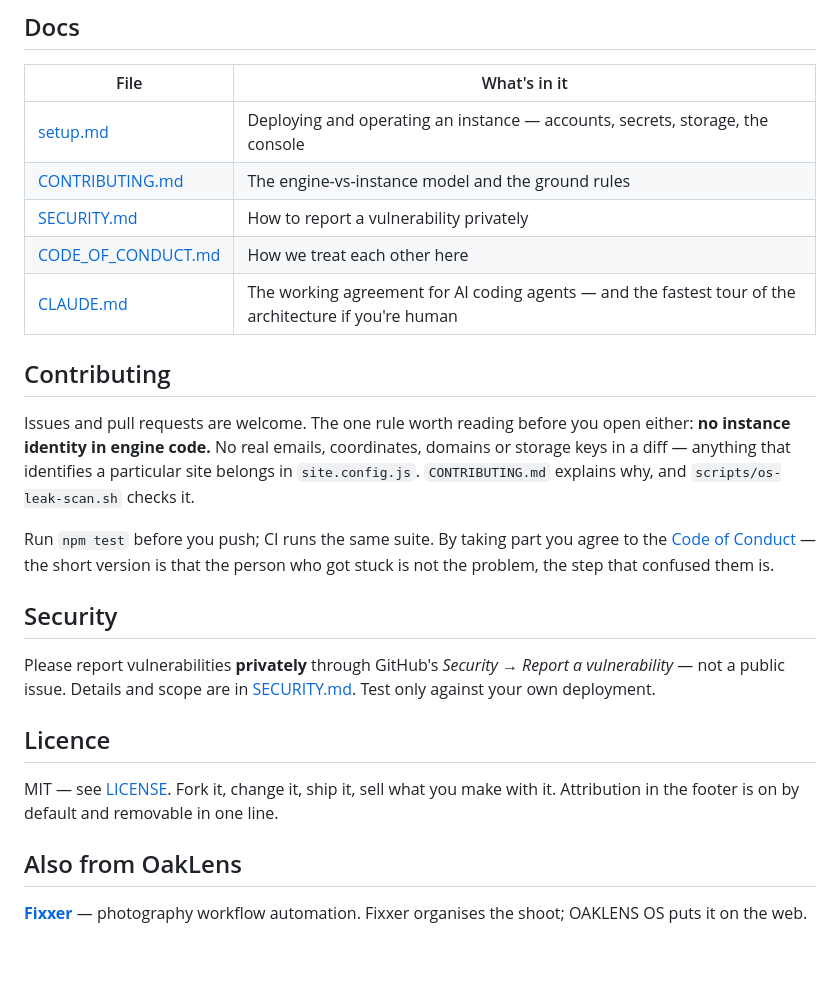
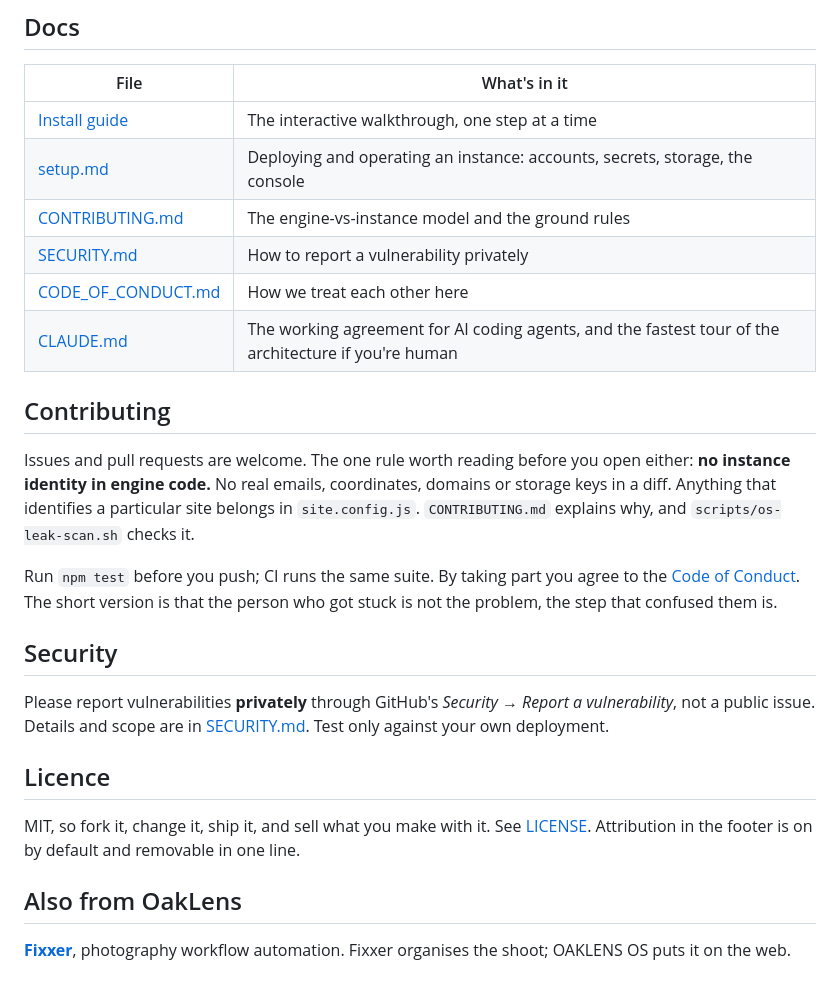
Before and after one commit to mistercreativeos/oaklens-os, a Markdown page: README.md, the part around one of its changes. Rendered like a GitHub page; blank space fills up the shorter version.

```diff
--- a/README.md
+++ b/README.md
@@ -137,36 +144,38 @@ For the curious, or anyone deciding whether to trust it:
 
 | File | What's in it |
 |------|--------------|
-| [setup.md](setup.md) | Deploying and operating an instance — accounts, secrets, storage, the console |
+| [Install guide](https://os.oaklens.art/install) | The interactive walkthrough, one step at a time |
+| [setup.md](setup.md) | Deploying and operating an instance: accounts, secrets, storage, the console |
 | [CONTRIBUTING.md](CONTRIBUTING.md) | The engine-vs-instance model and the ground rules |
 | [SECURITY.md](SECURITY.md) | How to report a vulnerability privately |
 | [CODE_OF_CONDUCT.md](CODE_OF_CONDUCT.md) | How we treat each other here |
-| [CLAUDE.md](CLAUDE.md) | The working agreement for AI coding agents — and the fastest tour of the architecture if you're human |
+| [CLAUDE.md](CLAUDE.md) | The working agreement for AI coding agents, and the fastest tour of the architecture if you're human |
 
 ## Contributing
 
 Issues and pull requests are welcome. The one rule worth reading before you open
 either: **no instance identity in engine code.** No real emails, coordinates,
-domains or storage keys in a diff — anything that identifies a particular site
+domains or storage keys in a diff. Anything that identifies a particular site
 belongs in `site.config.js`. `CONTRIBUTING.md` explains why, and
 `scripts/os-leak-scan.sh` checks it.
 
-Run `npm test` before you push; CI runs the same suite. By taking part you
-agree to the [Code of Conduct](CODE_OF_CONDUCT.md) — the short version is that
-the person who got stuck is not the problem, the step that confused them is.
+Run `npm test` before you push; CI runs the same suite. By taking part you agree
+to the [Code of Conduct](CODE_OF_CONDUCT.md). The short version is that the
+person who got stuck is not the problem, the step that confused them is.
 
 ## Security
 
 Please report vulnerabilities **privately** through GitHub's
-*Security → Report a vulnerability* — not a public issue. Details and scope are
+*Security → Report a vulnerability*, not a public issue. Details and scope are
 in [SECURITY.md](SECURITY.md). Test only against your own deployment.
 
 ## Licence
 
-MIT — see [LICENSE](LICENSE). Fork it, change it, ship it, sell what you make
-with it. Attribution in the footer is on by default and removable in one line.
+MIT, so fork it, change it, ship it, and sell what you make with it. See
+[LICENSE](LICENSE). Attribution in the footer is on by default and removable in
+one line.
 
 ## Also from OakLens
 
-[**Fixxer**](https://github.com/oaklensart/fixxer) — photography workflow
+[**Fixxer**](https://github.com/oaklensart/fixxer), photography workflow
 automation. Fixxer organises the shoot; OAKLENS OS puts it on the web.
```
Also changed, not shown: other parts of README.md (+37 -30 lines).
